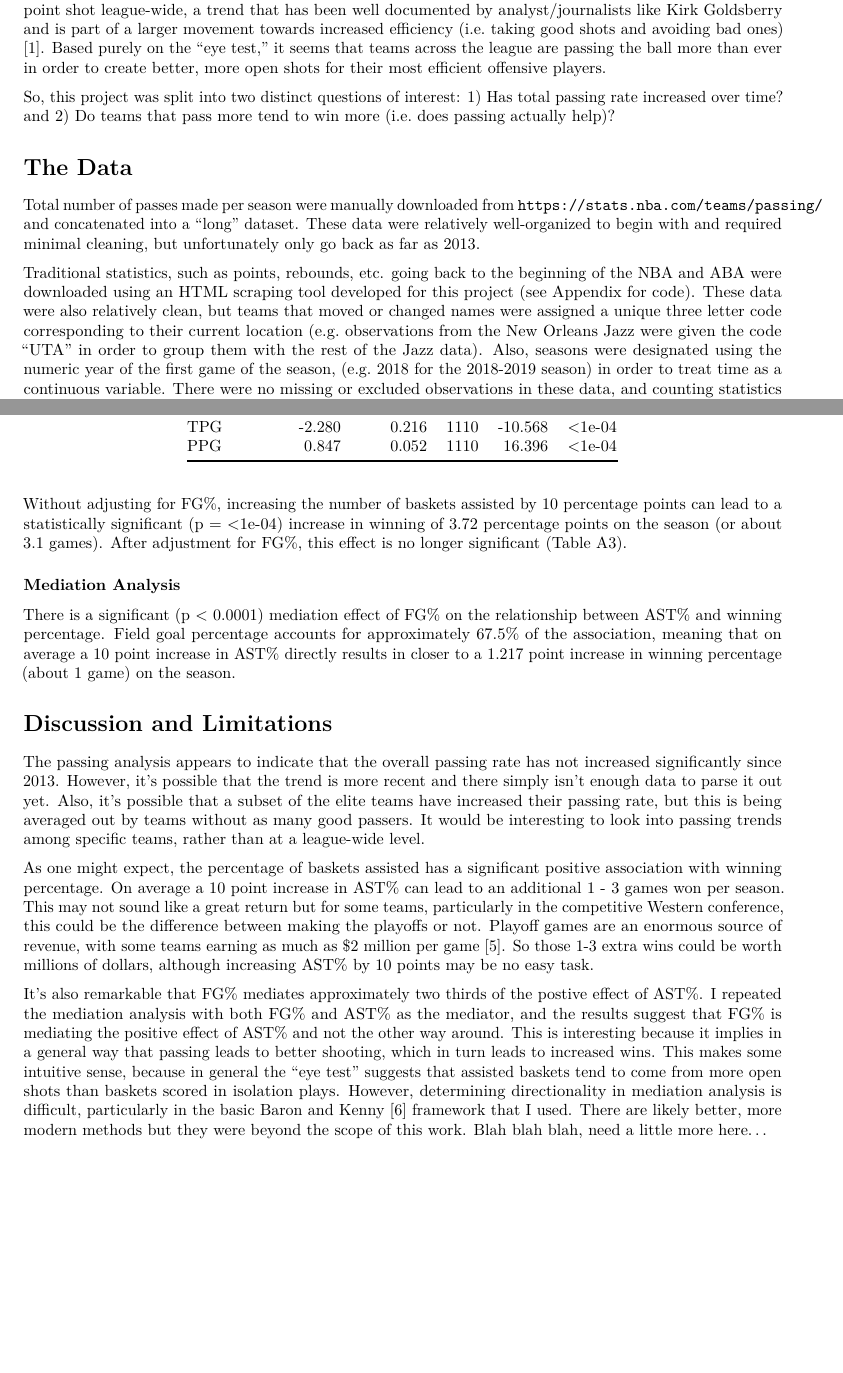
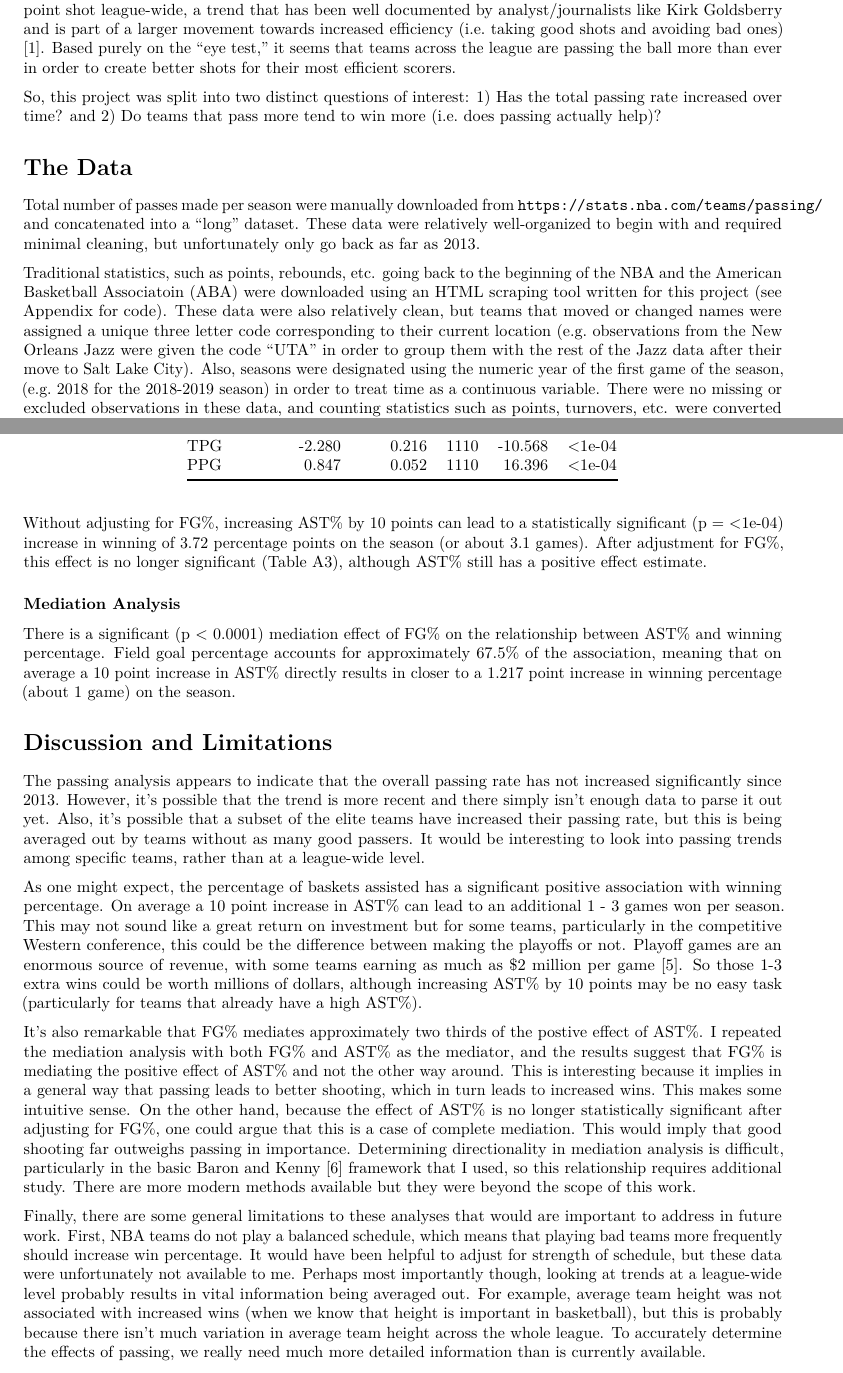
Before and after one commit to timothyvigers/School, an R Markdown document (Analysis of Longitudinal Data/Final Project/Code/final_report.Rmd): two parts of pages 1 and 4 of 12, joined at a grey line, cut so that both start at the same text, the shorter picture padded with empty space. The pictures show the output file Analysis of Longitudinal Data/Final Project/Code/final_report.pdf that the author committed with the source.

Commit message:
close to done

````diff
--- a/Analysis of Longitudinal Data/Final Project/Code/final_report.Rmd
+++ b/Analysis of Longitudinal Data/Final Project/Code/final_report.Rmd
@@ -67,15 +67,15 @@ post_merger$w_perc <- (post_merger$W / (post_merger$W + post_merger$L))*100
 
 # Introduction
 
-I've been watching basketball since 2011 and following the National Basketball Association (NBA) semi-obsessively since 2014. In that time the game has changed enormously with increased focus on the three point shot league-wide, a trend that has been well documented by analyst/journalists like Kirk Goldsberry and is part of a larger movement towards increased efficiency (i.e. taking good shots and avoiding bad ones) [1]. Based purely on the "eye test," it seems that teams across the league are passing the ball more than ever in order to create better, more open shots for their most efficient offensive players.
+I've been watching basketball since 2011 and following the National Basketball Association (NBA) semi-obsessively since 2014. In that time the game has changed enormously with increased focus on the three point shot league-wide, a trend that has been well documented by analyst/journalists like Kirk Goldsberry and is part of a larger movement towards increased efficiency (i.e. taking good shots and avoiding bad ones) [1]. Based purely on the "eye test," it seems that teams across the league are passing the ball more than ever in order to create better shots for their most efficient scorers.
 
-So, this project was split into two distinct questions of interest: 1) Has total passing rate increased over time? and 2) Do teams that pass more tend to win more (i.e. does passing actually help)?
+So, this project was split into two distinct questions of interest: 1) Has the total passing rate increased over time? and 2) Do teams that pass more tend to win more (i.e. does passing actually help)?
 
 # The Data
 
 Total number of passes made per season were manually downloaded from `https://stats.nba.com/teams/passing/` and concatenated into a "long" dataset. These data were relatively well-organized to begin with and required minimal cleaning, but unfortunately only go back as far as 2013.
 
-Traditional statistics, such as points, rebounds, etc. going back to the beginning of the NBA and ABA were downloaded using an HTML scraping tool developed for this project (see Appendix for code). These data were also relatively clean, but teams that moved or changed names were assigned a unique three letter code corresponding to their current location (e.g. observations from the New Orleans Jazz were given the code "UTA" in order to group them with the rest of the Jazz data). Also, seasons were designated using the numeric year of the first game of the season, (e.g. 2018 for the 2018-2019 season) in order to treat time as a continuous variable. There were no missing or excluded observations in these data, and counting statistics such as points, turnovers, etc. were converted to per-game measures in order to account for shortened seasons in 1998 and 2011. For these analyses I considered only data from after the ABA and NBA merger in 1976.
+Traditional statistics, such as points, rebounds, etc. going back to the beginning of the NBA and the American Basketball Associatoin (ABA) were downloaded using an HTML scraping tool written for this project (see Appendix for code). These data were also relatively clean, but teams that moved or changed names were assigned a unique three letter code corresponding to their current location (e.g. observations from the New Orleans Jazz were given the code "UTA" in order to group them with the rest of the Jazz data after their move to Salt Lake City). Also, seasons were designated using the numeric year of the first game of the season, (e.g. 2018 for the 2018-2019 season) in order to treat time as a continuous variable. There were no missing or excluded observations in these data, and counting statistics such as points, turnovers, etc. were converted to per-game measures in order to account for shortened seasons in 1998 and 2011. For these analyses I considered only data from after the ABA and NBA merger in 1976.
 
 # Passing
 
@@ -203,7 +203,7 @@ results2 <- format_nlme_out(mod2,kable = F)
 format_nlme_out(mod,varnames = c("AST%","Age","Ht.","Wt.","SPG","BPG","TPG","PPG"))
 ```
 
-Without adjusting for FG%, increasing the number of baskets assisted by 10 percentage points can lead to a statistically significant (p = `r results["AST_perc","p-value"]`) increase in winning of `r round(results["AST_perc","Value"]*10,3)` percentage points on the season (or about `r round(results["AST_perc","Value"]/10 * 82,1)` games). After adjustment for FG%, this effect is no longer significant (Table A3).
+Without adjusting for FG%, increasing AST% by 10 points can lead to a statistically significant (p = `r results["AST_perc","p-value"]`) increase in winning of `r round(results["AST_perc","Value"]*10,3)` percentage points on the season (or about `r round(results["AST_perc","Value"]/10 * 82,1)` games). After adjustment for FG%, this effect is no longer significant (Table A3), although AST% still has a positive effect estimate.
 
 ### Mediation Analysis
 
@@ -213,9 +213,11 @@ There is a significant (p < 0.0001) mediation effect of FG% on the relationship
 
 The passing analysis appears to indicate that the overall passing rate has not increased significantly since 2013. However, it's possible that the trend is more recent and there simply isn't enough data to parse it out yet. Also, it's possible that a subset of the elite teams have increased their passing rate, but this is being averaged out by teams without as many good passers. It would be interesting to look into passing trends among specific teams, rather than at a league-wide level.
 
-As one might expect, the percentage of baskets assisted has a significant positive association with winning percentage. On average a 10 point increase in AST% can lead to an additional 1 - 3 games won per season. This may not sound like a great return but for some teams, particularly in the competitive Western conference, this could be the difference between making the playoffs or not. Playoff games are an enormous source of revenue, with some teams earning as much as $2 million per game [5]. So those 1-3 extra wins could be worth millions of dollars, although increasing AST% by 10 points may be no easy task.
+As one might expect, the percentage of baskets assisted has a significant positive association with winning percentage. On average a 10 point increase in AST% can lead to an additional 1 - 3 games won per season. This may not sound like a great return on investment but for some teams, particularly in the competitive Western conference, this could be the difference between making the playoffs or not. Playoff games are an enormous source of revenue, with some teams earning as much as $2 million per game [5]. So those 1-3 extra wins could be worth millions of dollars, although increasing AST% by 10 points may be no easy task (particularly for teams that already have a high AST%).
 
-It's also remarkable that FG% mediates approximately two thirds of the postive effect of AST%. I repeated the mediation analysis with both FG% and AST% as the mediator, and the results suggest that FG% is mediating the positive effect of AST% and not the other way around. This is interesting because it implies in a general way that passing leads to better shooting, which in turn leads to increased wins. This makes some intuitive sense, because in general the "eye test" suggests that assisted baskets tend to come from more open shots than baskets scored in isolation plays. However, determining directionality in mediation analysis is difficult, particularly in the basic Baron and Kenny [6] framework that I used. There are likely better, more modern methods but they were beyond the scope of this work. Blah blah blah, need a little more here...
+It's also remarkable that FG% mediates approximately two thirds of the postive effect of AST%. I repeated the mediation analysis with both FG% and AST% as the mediator, and the results suggest that FG% is mediating the positive effect of AST% and not the other way around. This is interesting because it implies in a general way that passing leads to better shooting, which in turn leads to increased wins. This makes some intuitive sense. On the other hand, because the effect of AST% is no longer statistically significant after adjusting for FG%, one could argue that this is a case of complete mediation. This would imply that good shooting far outweighs passing in importance. Determining directionality in mediation analysis is difficult, particularly in the basic Baron and Kenny [6] framework that I used, so this relationship requires additional study. There are more modern methods available but they were beyond the scope of this work.
+
+Finally, there are some general limitations to these analyses that would are important to address in future work. First, NBA teams do not play a balanced schedule, which means that playing bad teams more frequently should increase win percentage. It would have been helpful to adjust for strength of schedule, but these data were unfortunately not available to me. Perhaps most importantly though, looking at trends at a league-wide level probably results in vital information being averaged out. For example, average team height was not associated with increased wins (when we know that height is important in basketball), but this is probably because there isn't much variation in average team height across the whole league. To accurately determine the effects of passing, we really need much more detailed information than is currently available.
 
 \pagebreak
 
````
Also changed, not shown: Analysis of Longitudinal Data/Final Project/Code/final_report.pdf, Analysis of Longitudinal Data/Final Project/Code/final_report.Rmd (9 more changed lines), 6 other files.
